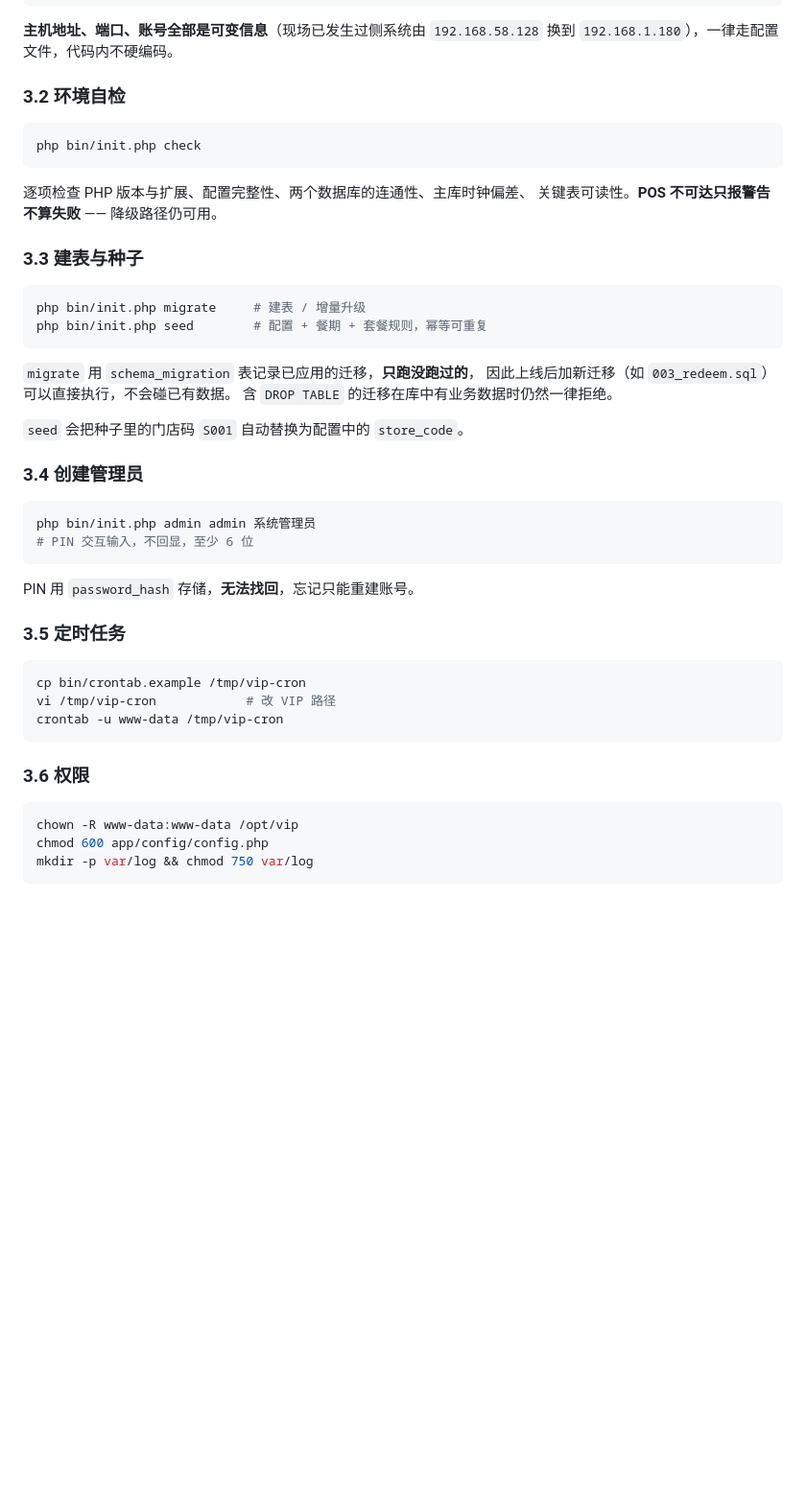
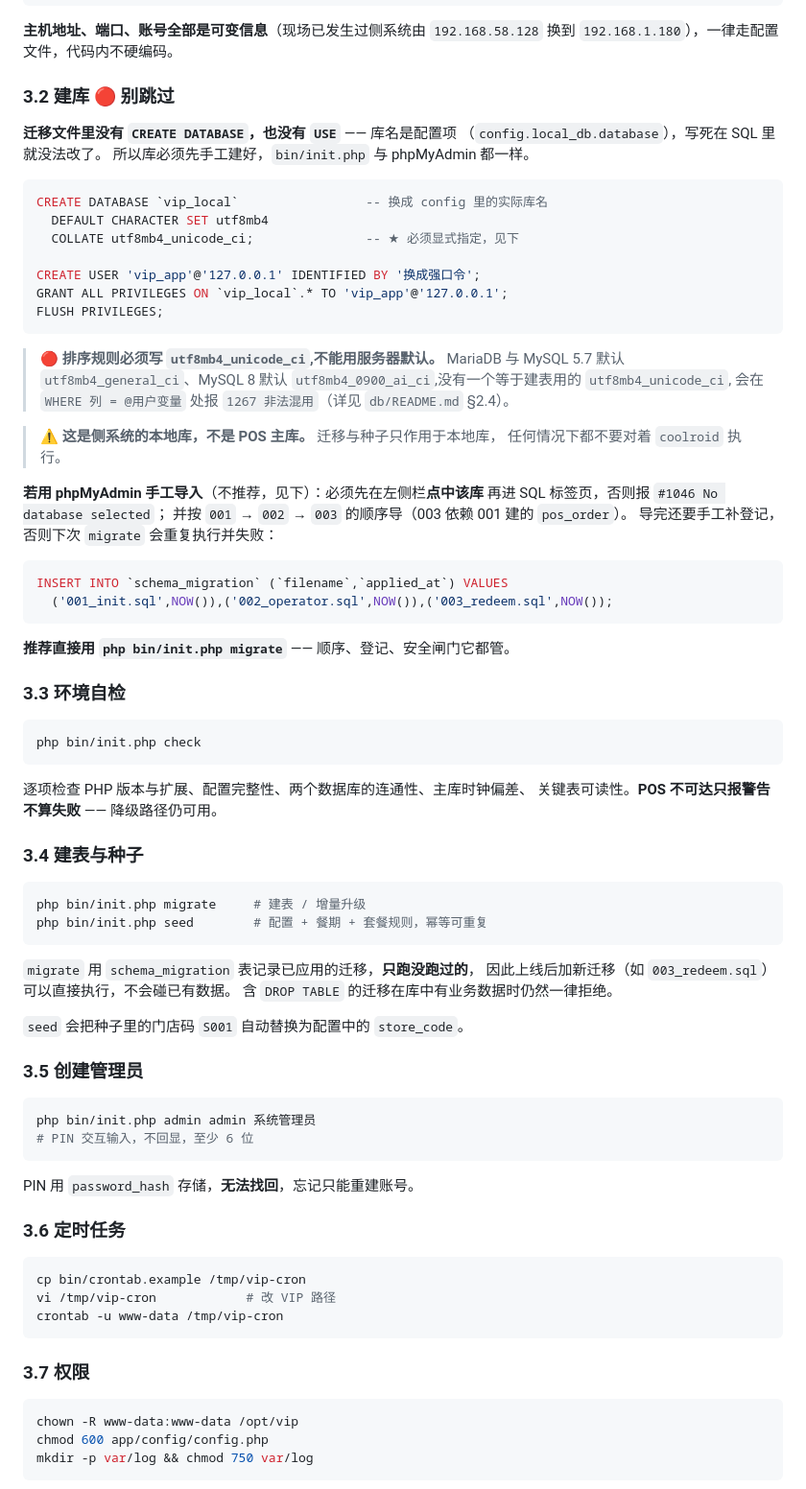
Before and after one commit to fankunet-arch/ppppp, a Markdown page: docs/06-部署手册.md, the part around the change. Shown at 96% size. GitHub-like rendering; blank space fills up the shorter version.

Commit message:
docs: 部署手册补上「建库」这一步
用户按手册操作，导入 001_init.sql 时卡在 #1046 No database selected。
根因是手册从「配置」直接跳到了「环境自检」,从没说过要先建数据库 ——
而迁移文件里刻意没有 CREATE DATABASE 与 USE（库名是配置项，
写死进 SQL 就没法改），所以库必须先手工建好。

新增 §3.2，含：
- CREATE DATABASE 与授权的完整语句
- 排序规则必须显式写 utf8mb4_unicode_ci 的原因（三家服务器默认值都不对，
  会在「列 = @用户变量」处报 1267）
- 提醒这是侧系统本地库，不是 POS 主库
- phpMyAdmin 手工导入的注意事项：先选库、按 001→002→003 顺序、
  导完补 schema_migration 登记，否则下次 migrate 会重复执行并失败
- 推荐直接用 bin/init.php migrate

后续小节编号顺延。

Co-Authored-By: Claude Opus 5 <noreply@anthropic.com>
Claude-Session: https://claude.ai/code/session_018Uk7LwY6z3AbeBAtgceBiU

````diff
--- a/docs/06-部署手册.md
+++ b/docs/06-部署手册.md
@@ -50,7 +50,43 @@ chmod 600 app/config/config.php
 **主机地址、端口、账号全部是可变信息**（现场已发生过侧系统由
 `192.168.58.128` 换到 `192.168.1.180`），一律走配置文件，代码内不硬编码。
 
-### 3.2 环境自检
+### 3.2 建库 🔴 别跳过
+
+**迁移文件里没有 `CREATE DATABASE`，也没有 `USE`** —— 库名是配置项
+（`config.local_db.database`），写死在 SQL 里就没法改了。
+所以库必须先手工建好，`bin/init.php` 与 phpMyAdmin 都一样。
+
+```sql
+CREATE DATABASE `vip_local`                 -- 换成 config 里的实际库名
+  DEFAULT CHARACTER SET utf8mb4
+  COLLATE utf8mb4_unicode_ci;               -- ★ 必须显式指定，见下
+
+CREATE USER 'vip_app'@'127.0.0.1' IDENTIFIED BY '换成强口令';
+GRANT ALL PRIVILEGES ON `vip_local`.* TO 'vip_app'@'127.0.0.1';
+FLUSH PRIVILEGES;
+```
+
+> 🔴 **排序规则必须写 `utf8mb4_unicode_ci`,不能用服务器默认。**
+> MariaDB 与 MySQL 5.7 默认 `utf8mb4_general_ci`、MySQL 8 默认
+> `utf8mb4_0900_ai_ci`,没有一个等于建表用的 `utf8mb4_unicode_ci`,
+> 会在 `WHERE 列 = @用户变量` 处报 `1267 非法混用`（详见 `db/README.md` §2.4）。
+
+> ⚠️ **这是侧系统的本地库，不是 POS 主库。** 迁移与种子只作用于本地库，
+> 任何情况下都不要对着 `coolroid` 执行。
+
+**若用 phpMyAdmin 手工导入**（不推荐，见下）：必须先在左侧栏**点中该库**
+再进 SQL 标签页，否则报 `#1046 No database selected`；
+并按 `001` → `002` → `003` 的顺序导（003 依赖 001 建的 `pos_order`）。
+导完还要手工补登记，否则下次 `migrate` 会重复执行并失败：
+
+```sql
+INSERT INTO `schema_migration` (`filename`,`applied_at`) VALUES
+  ('001_init.sql',NOW()),('002_operator.sql',NOW()),('003_redeem.sql',NOW());
+```
+
+**推荐直接用 `php bin/init.php migrate`** —— 顺序、登记、安全闸门它都管。
+
+### 3.3 环境自检
 
 ```bash
 php bin/init.php check
@@ -59,7 +95,7 @@ php bin/init.php check
 逐项检查 PHP 版本与扩展、配置完整性、两个数据库的连通性、主库时钟偏差、
 关键表可读性。**POS 不可达只报警告不算失败** —— 降级路径仍可用。
 
-### 3.3 建表与种子
+### 3.4 建表与种子
 
 ```bash
 php bin/init.php migrate     # 建表 / 增量升级
@@ -72,7 +108,7 @@ php bin/init.php seed        # 配置 + 餐期 + 套餐规则，幂等可重复
 
 `seed` 会把种子里的门店码 `S001` 自动替换为配置中的 `store_code`。
 
-### 3.4 创建管理员
+### 3.5 创建管理员
 
 ```bash
 php bin/init.php admin admin 系统管理员
@@ -81,7 +117,7 @@ php bin/init.php admin admin 系统管理员
 
 PIN 用 `password_hash` 存储，**无法找回**，忘记只能重建账号。
 
-### 3.5 定时任务
+### 3.6 定时任务
 
 ```bash
 cp bin/crontab.example /tmp/vip-cron
@@ -89,7 +125,7 @@ vi /tmp/vip-cron            # 改 VIP 路径
 crontab -u www-data /tmp/vip-cron
 ```
 
-### 3.6 权限
+### 3.7 权限
 
 ```bash
 chown -R www-data:www-data /opt/vip
````
